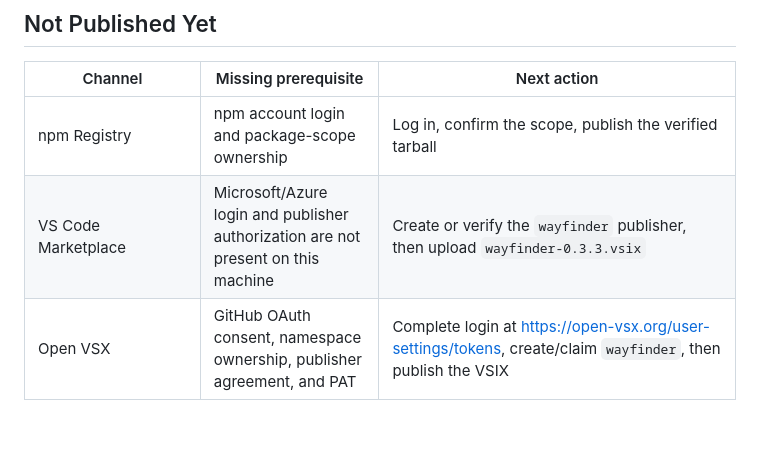
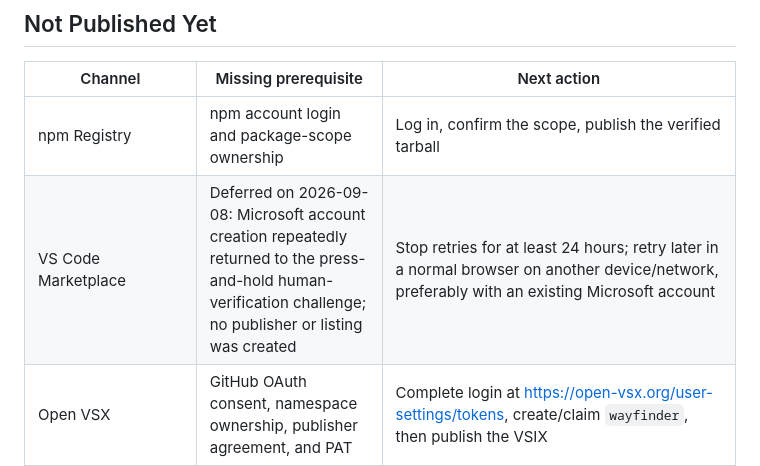
Before and after one commit to WBXWHT/wayfinder, a Markdown page: docs/PUBLISHING.md, the part around the change. GitHub-like rendering; blank space fills up the shorter version.

```diff
--- a/docs/PUBLISHING.md
+++ b/docs/PUBLISHING.md
@@ -79,7 +79,7 @@ No PR was created against either Awesome MCP Servers list.
 | Channel | Missing prerequisite | Next action |
 | --- | --- | --- |
 | npm Registry | npm account login and package-scope ownership | Log in, confirm the scope, publish the verified tarball |
-| VS Code Marketplace | Microsoft/Azure login and publisher authorization are not present on this machine | Create or verify the `wayfinder` publisher, then upload `wayfinder-0.3.3.vsix` |
+| VS Code Marketplace | Deferred on 2026-09-08: Microsoft account creation repeatedly returned to the press-and-hold human-verification challenge; no publisher or listing was created | Stop retries for at least 24 hours; retry later in a normal browser on another device/network, preferably with an existing Microsoft account |
 | Open VSX | GitHub OAuth consent, namespace ownership, publisher agreement, and PAT | Complete login at https://open-vsx.org/user-settings/tokens, create/claim `wayfinder`, then publish the VSIX |
 | Anthropic community/curated directory | No public general submission route verified in current official Plugin documentation | Continue using the self-hosted Claude marketplace; monitor official announcements |
 | OpenAI curated directory | No public Codex Plugin directory submission route verified | Continue using the self-hosted Codex marketplace; monitor official announcements |
```
Also changed, not shown: docs/CHANNEL-SUBMISSIONS-0.3.3.md (+16 -6 lines).
